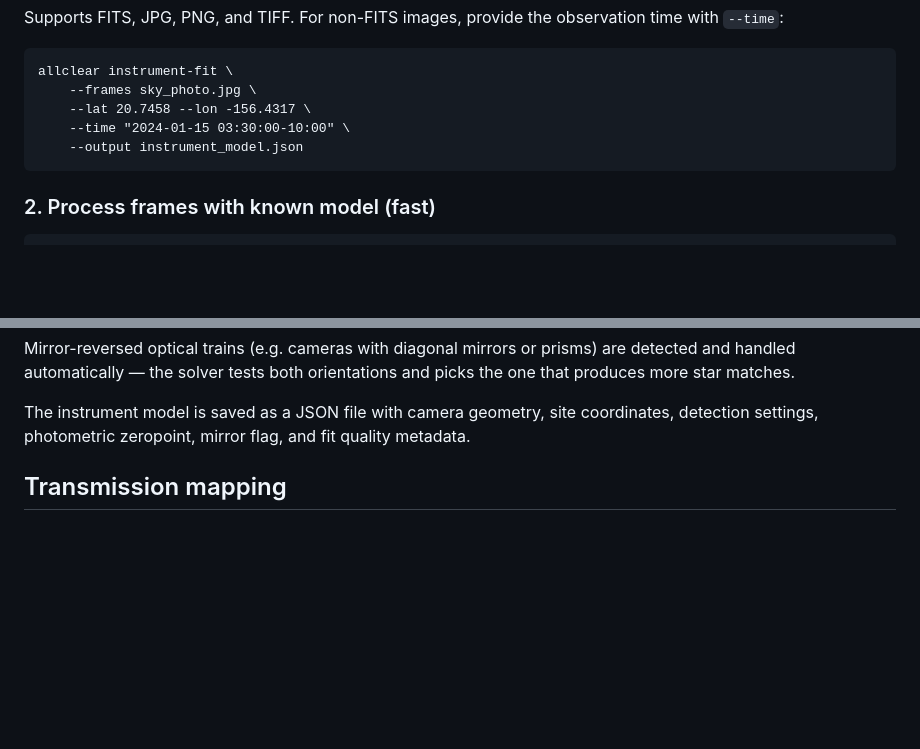
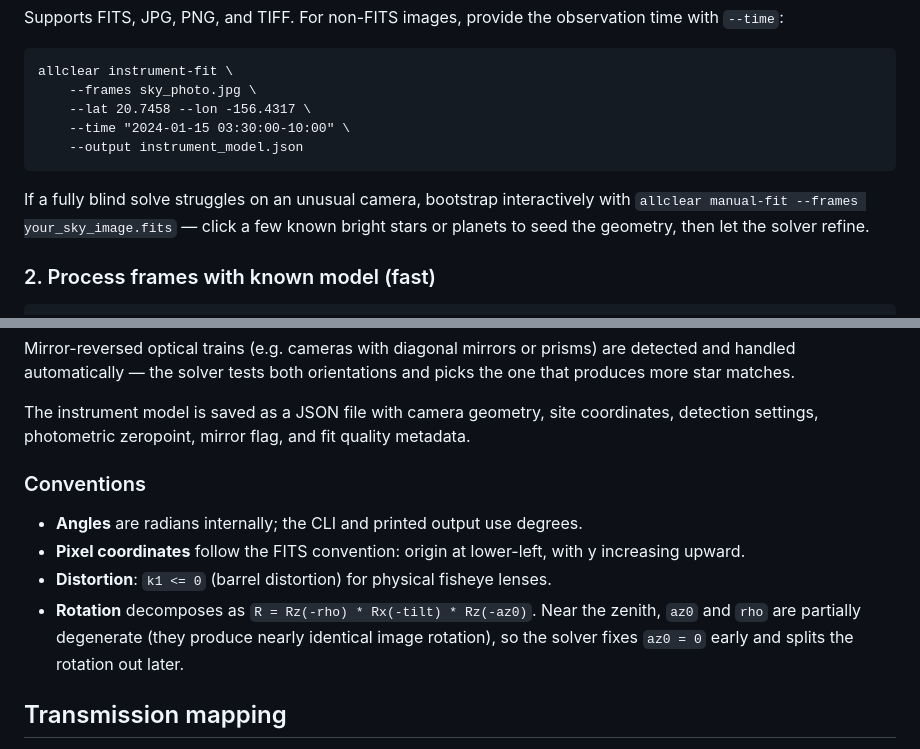
Before and after one commit to zgazak/allclear, a Markdown page: README.md, 2 parts joined by grey strips. Rendered like a GitHub page; blank space fills up the shorter version.

````diff
--- a/README.md
+++ b/README.md
@@ -67,6 +67,10 @@ allclear instrument-fit \
     --output instrument_model.json
 ```
 
+If a fully blind solve struggles on an unusual camera, bootstrap interactively
+with `allclear manual-fit --frames your_sky_image.fits` — click a few known
+bright stars or planets to seed the geometry, then let the solver refine.
+
 ### 2. Process frames with known model (fast)
 
 ```
@@ -115,6 +135,17 @@ and picks the one that produces more star matches.
 The instrument model is saved as a JSON file with camera geometry,
 site coordinates, detection settings, photometric zeropoint, mirror flag,
 and fit quality metadata.
+
+### Conventions
+
+- **Angles** are radians internally; the CLI and printed output use degrees.
+- **Pixel coordinates** follow the FITS convention: origin at lower-left, with
+  y increasing upward.
+- **Distortion**: `k1 <= 0` (barrel distortion) for physical fisheye lenses.
+- **Rotation** decomposes as `R = Rz(-rho) * Rx(-tilt) * Rz(-az0)`. Near the
+  zenith, `az0` and `rho` are partially degenerate (they produce nearly
+  identical image rotation), so the solver fixes `az0 = 0` early and splits the
+  rotation out later.
 
 ## Transmission mapping
 
````
Also changed, not shown: other parts of README.md (+37 -3 lines).
